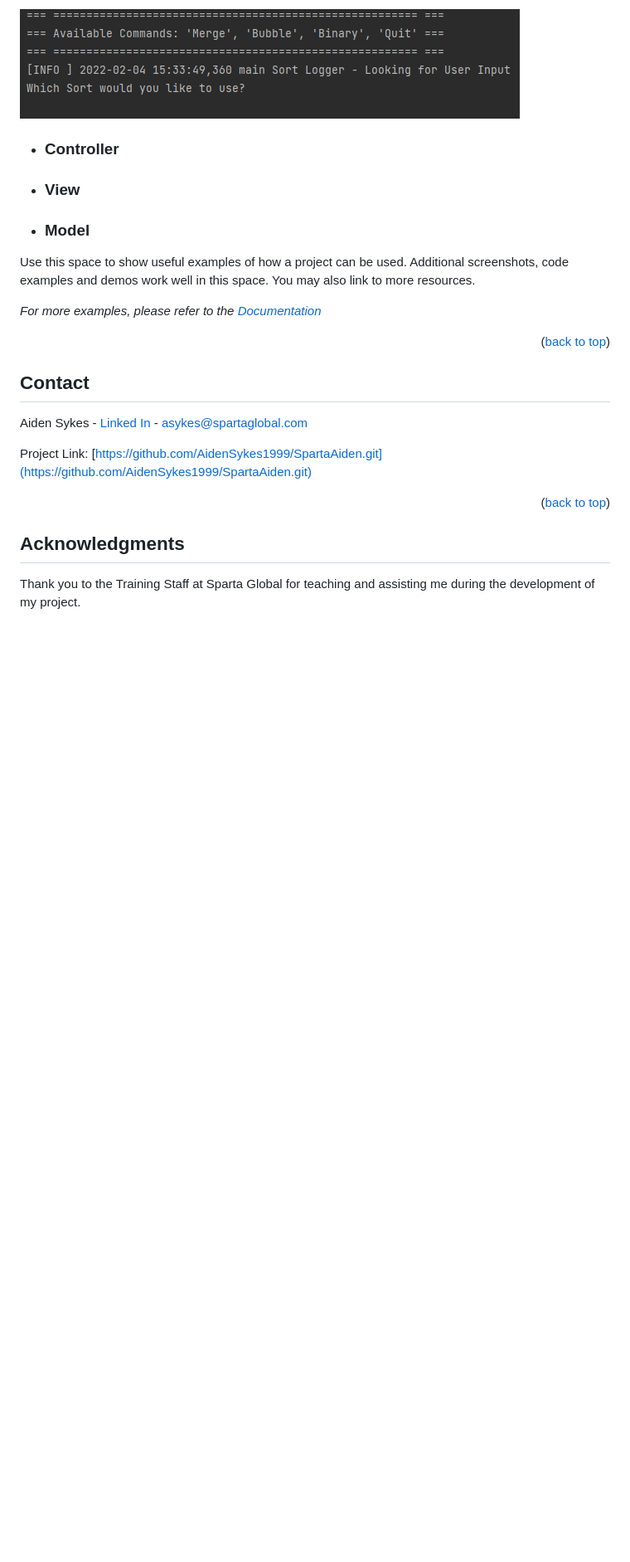
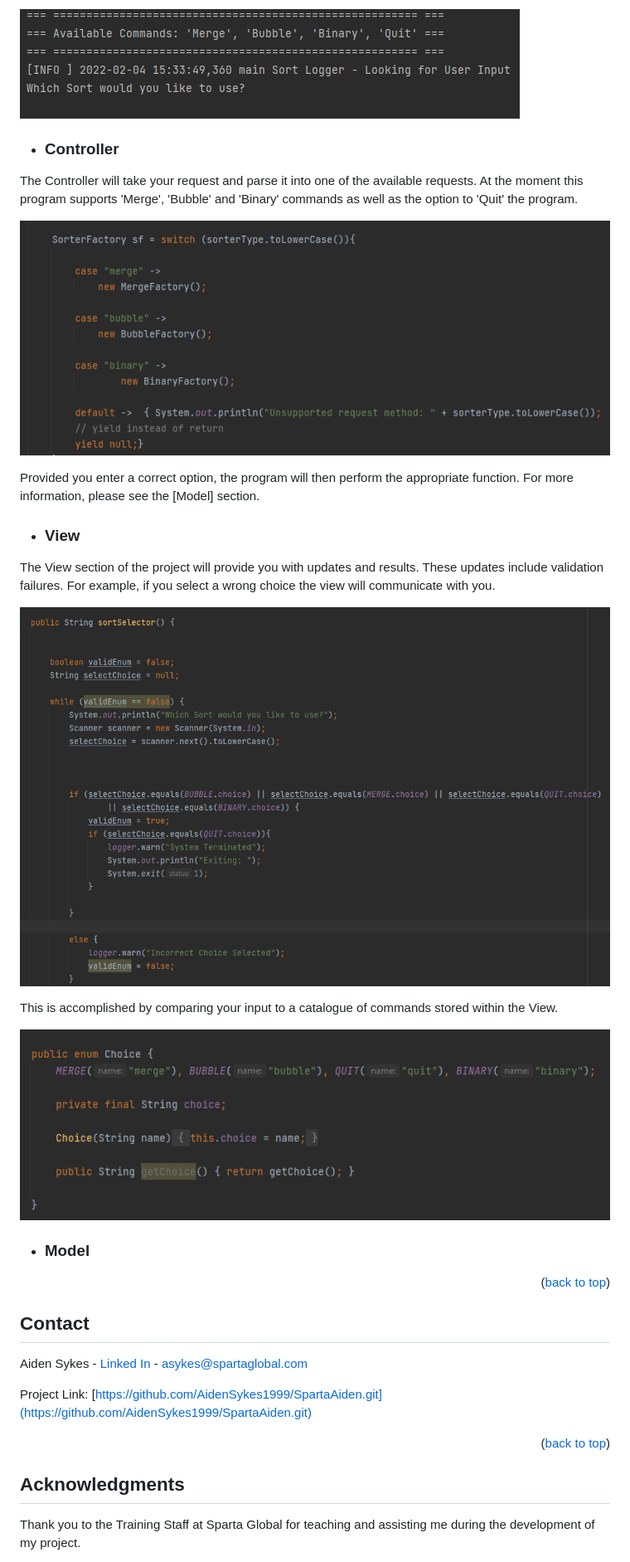
Before and after one commit to AidenSykes1999/SpartaAiden, a Markdown page: SortManager/readme.md, the part around the change. Shown: that part at 83% size. Drawn GitHub-style; pictures changed too: SortManager/Screenshot_2.png (added), SortManager/Screenshot_3.png (added), SortManager/Screenshot_4.png (added); blank space fills up the shorter version.

Commit message:
Day 6 - TODO - Complete Readme (Model Section) and Phases

```diff
--- a/SortManager/readme.md
+++ b/SortManager/readme.md
@@ -97,7 +97,22 @@ Updates, Sent Data and Responses are managed by the View Area.
 
 * <h3>Controller</h3>
 
+The Controller will take your request and parse it into one of the available requests. At the moment this program supports 'Merge', 'Bubble' and 'Binary' commands as well as the option to 'Quit' the program.
+
+![](Screenshot_2.png)
+
+Provided you enter a correct option, the program will then perform the appropriate function. For more information, please see the [Model] section.
+
+
 * <h3>View</h3>
+
+The View section of the project will provide you with updates and results. These updates include validation failures. For example, if you select a wrong choice the view will communicate with you.
+
+![](Screenshot_3.png)
+
+This is accomplished by comparing your input to a catalogue of commands stored within the View.
+
+![](Screenshot_4.png)
 
 * <h3>Model</h3>
 
@@ -105,9 +120,7 @@ Updates, Sent Data and Responses are managed by the View Area.
 
 
 
-Use this space to show useful examples of how a project can be used. Additional screenshots, code examples and demos work well in this space. You may also link to more resources.
 
-_For more examples, please refer to the [Documentation](https://example.com)_
 
 <p align="right">(<a href="#top">back to top</a>)</p>
 
```
Also changed, not shown: 1 other file.
